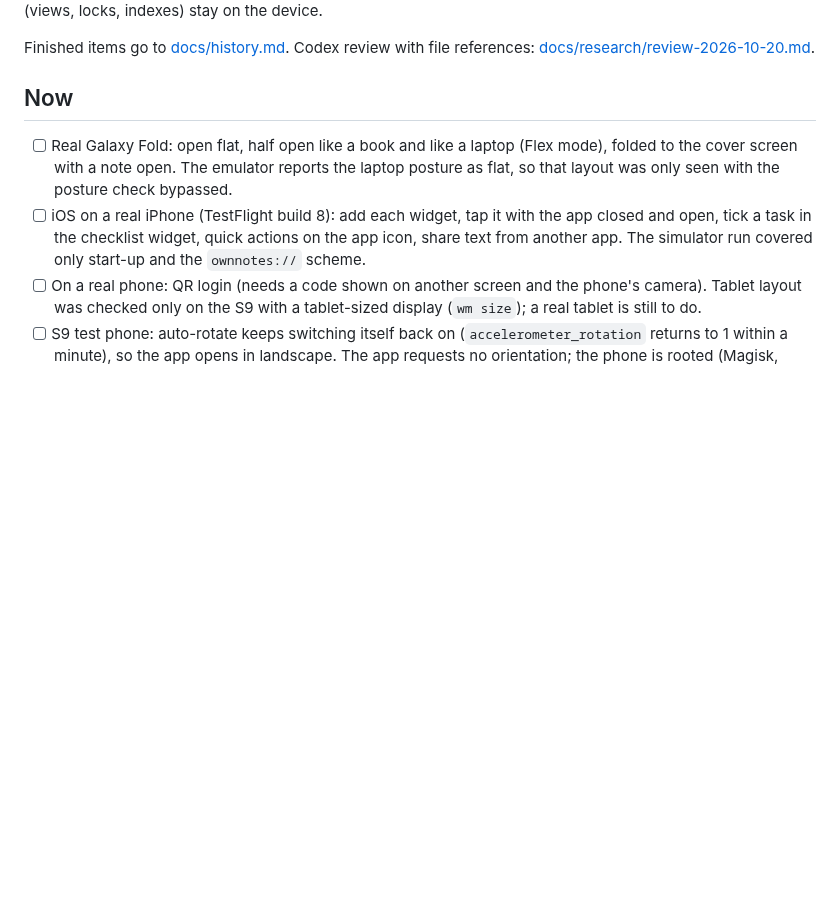
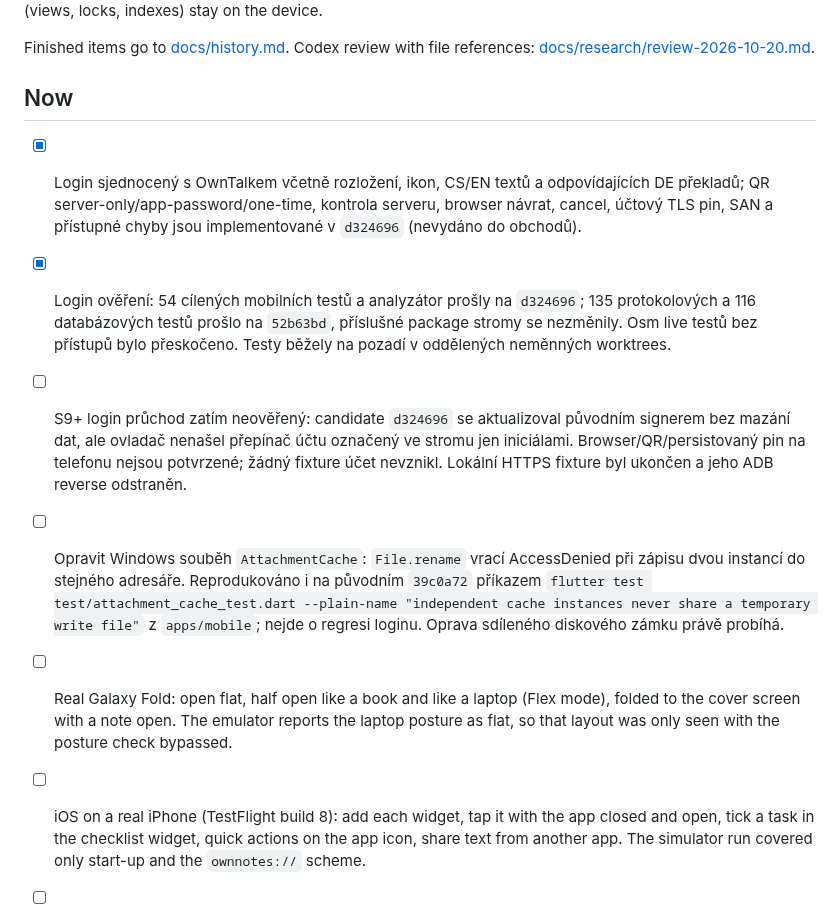
Before and after one commit to nks-hub/ownnotes, a Markdown page: TODO.md, the part around the change. Drawn GitHub-style; blank space fills up the shorter version.

Commit message:
docs: record login verification and Windows cache blocker

```diff
--- a/TODO.md
+++ b/TODO.md
@@ -15,6 +15,11 @@ Finished items go to [docs/history.md](docs/history.md). Codex review with file
 references: [docs/research/review-2026-10-20.md](docs/research/review-2026-10-20.md).
 
 ## Now
+
+- [x] Login sjednocený s OwnTalkem včetně rozložení, ikon, CS/EN textů a odpovídajících DE překladů; QR server-only/app-password/one-time, kontrola serveru, browser návrat, cancel, účtový TLS pin, SAN a přístupné chyby jsou implementované v `d324696` (nevydáno do obchodů).
+- [x] Login ověření: 54 cílených mobilních testů a analyzátor prošly na `d324696`; 135 protokolových a 116 databázových testů prošlo na `52b63bd`, příslušné package stromy se nezměnily. Osm live testů bez přístupů bylo přeskočeno. Testy běžely na pozadí v oddělených neměnných worktrees.
+- [ ] S9+ login průchod zatím neověřený: candidate `d324696` se aktualizoval původním signerem bez mazání dat, ale ovladač nenašel přepínač účtu označený ve stromu jen iniciálami. Browser/QR/persistovaný pin na telefonu nejsou potvrzené; žádný fixture účet nevznikl. Lokální HTTPS fixture byl ukončen a jeho ADB reverse odstraněn.
+- [ ] Opravit Windows souběh `AttachmentCache`: `File.rename` vrací AccessDenied při zápisu dvou instancí do stejného adresáře. Reprodukováno i na původním `39c0a72` příkazem `flutter test test/attachment_cache_test.dart --plain-name "independent cache instances never share a temporary write file"` z `apps/mobile`; nejde o regresi loginu. Oprava sdíleného diskového zámku právě probíhá.
 
 - [ ] Real Galaxy Fold: open flat, half open like a book and like a laptop
       (Flex mode), folded to the cover screen with a note open. The
```
